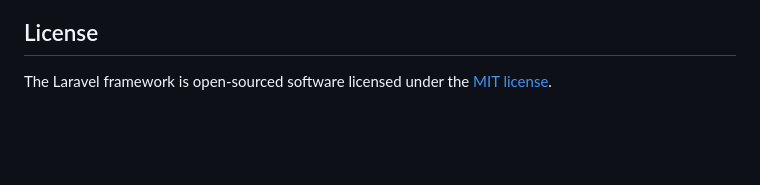
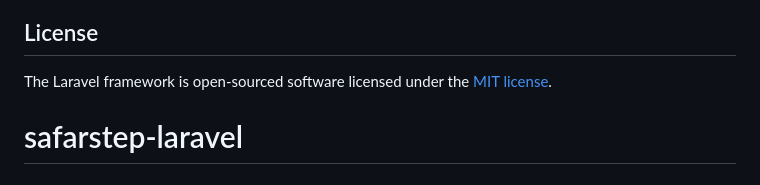
Before and after one commit to MarwanElboshy/safarstep-laravel, a Markdown page: README.md, the part around the change. GitHub-like rendering; blank space fills up the shorter version.

```diff
--- a/README.md
+++ b/README.md
@@ -57,3 +57,4 @@ If you discover a security vulnerability within Laravel, please send an e-mail t
 ## License
 
 The Laravel framework is open-sourced software licensed under the [MIT license](https://opensource.org/licenses/MIT).
+# safarstep-laravel
```
